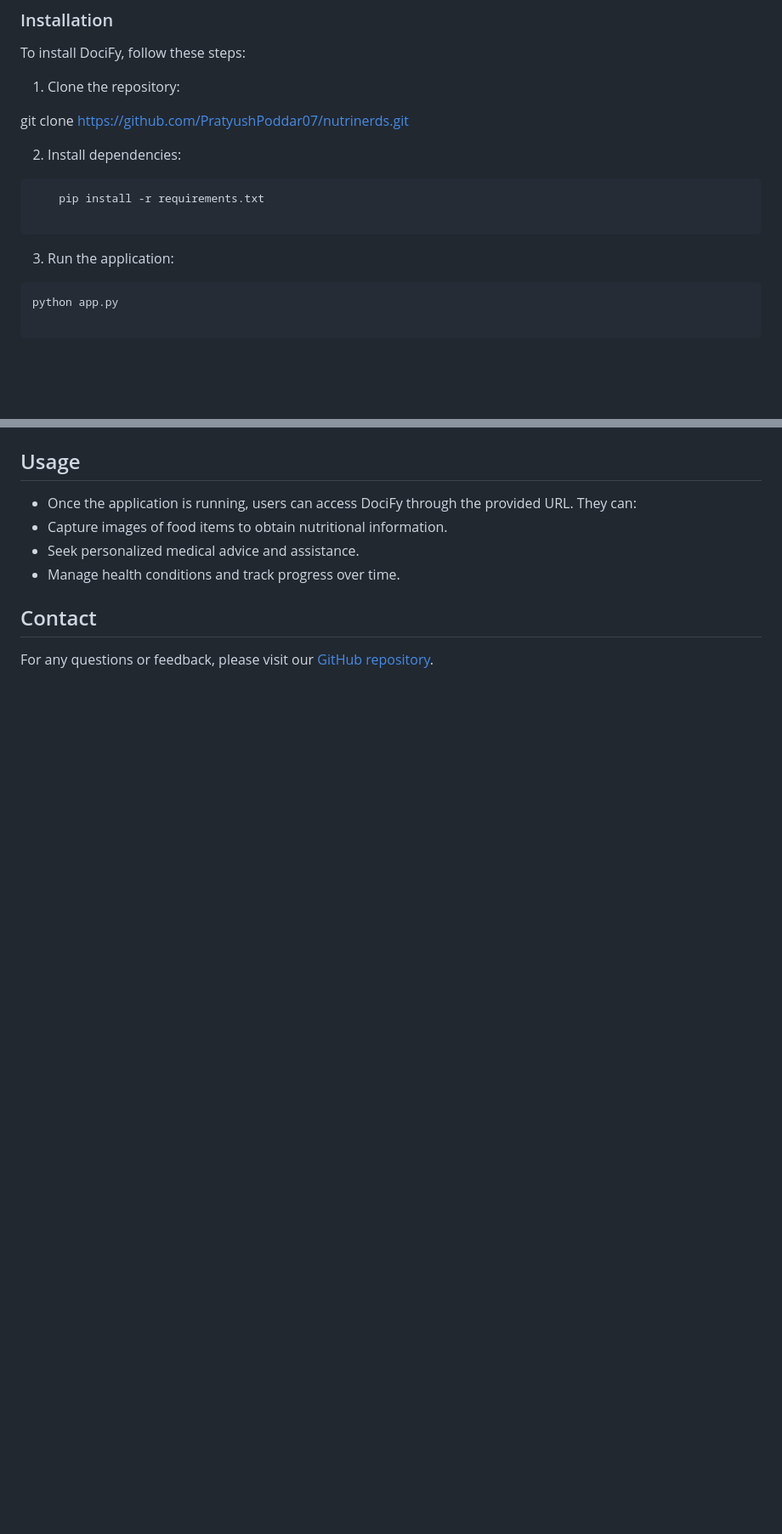
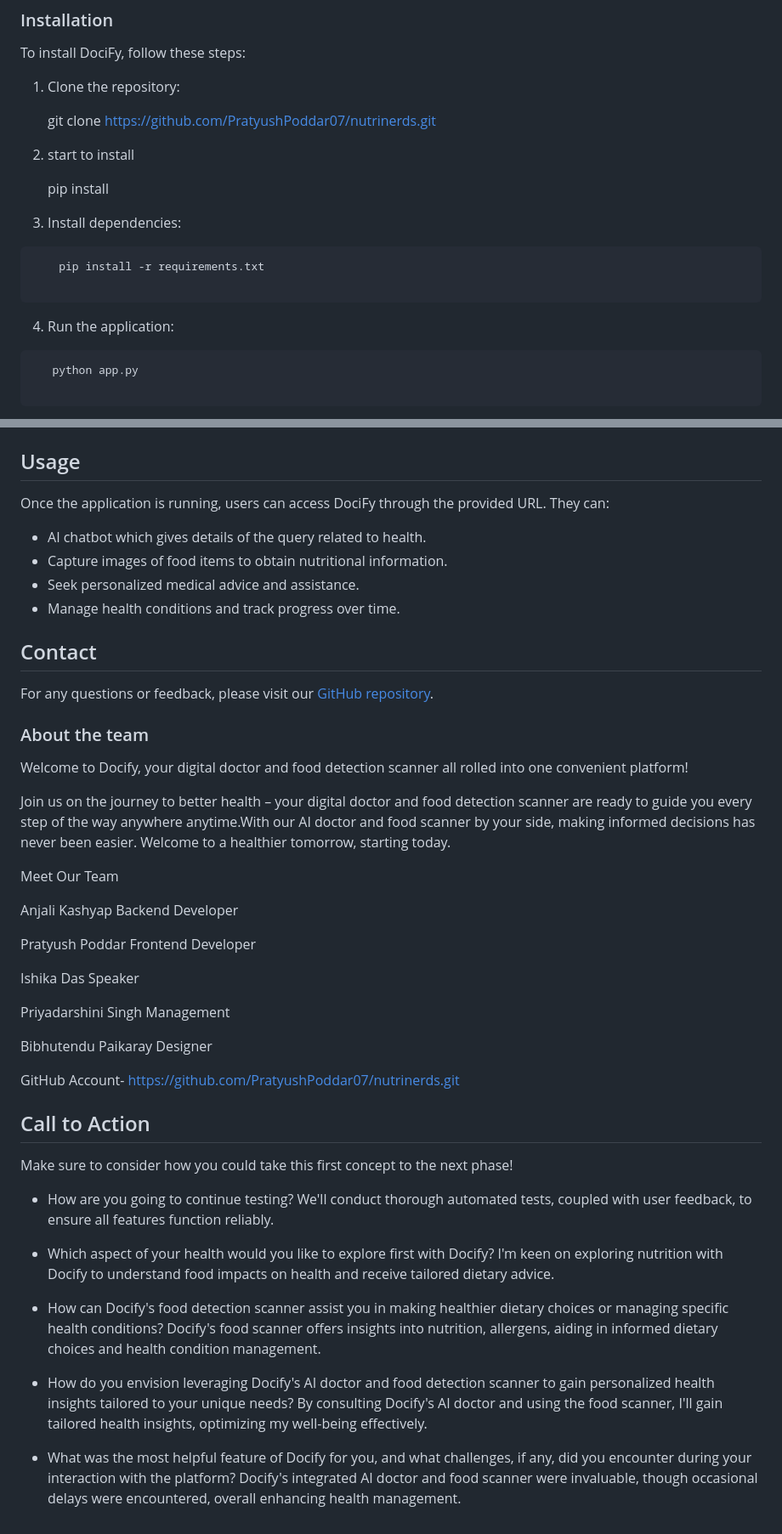
Before and after one commit to PratyushPoddar07/nutrinerds, a Markdown page: README.md, 2 parts joined by grey strips. Shown at 85% size. Rendered like a GitHub page; blank space fills up the shorter version.

Commit message:
readme_des

````diff
--- a/README.md
+++ b/README.md
@@ -34,19 +34,22 @@ To install DociFy, follow these steps:
 
 1. Clone the repository:
 
-git clone https://github.com/PratyushPoddar07/nutrinerds.git
+   git clone https://github.com/PratyushPoddar07/nutrinerds.git
 
+2. start to install
 
-2. Install dependencies:
+   pip install
+
+3. Install dependencies:
 
 ```
     pip install -r requirements.txt
 
 ```
 
-3. Run the application:
+4. Run the application:
 
 ```
-python app.py
+   python app.py
 
 ```
@@ -53,7 +60,9 @@ python app.py
 
 ## Usage
 
-- Once the application is running, users can access DociFy through the provided URL. They can:
+Once the application is running, users can access DociFy through the provided URL. They can:
+
+- AI chatbot which gives details of the query related to health.
 - Capture images of food items to obtain nutritional information.
 - Seek personalized medical advice and assistance.
 - Manage health conditions and track progress over time.
@@ -61,3 +70,48 @@ python app.py
 ## Contact
 
 For any questions or feedback, please visit our [GitHub repository](https://github.com/PratyushPoddar07/nutrinerds).
+
+### About the team ###
+
+Welcome to Docify, your digital doctor and food detection scanner all rolled into one convenient platform!
+
+Join us on the journey to better health – your digital doctor and food detection scanner are ready to guide you every step of the way anywhere anytime.With our AI doctor and food scanner by your side, making informed decisions has never been easier. Welcome to a healthier tomorrow, starting today.
+
+Meet Our Team
+
+Anjali Kashyap
+Backend Developer
+
+Pratyush Poddar
+Frontend Developer
+
+Ishika Das
+Speaker
+
+Priyadarshini Singh
+Management
+
+Bibhutendu Paikaray
+Designer
+
+GitHub Account- https://github.com/PratyushPoddar07/nutrinerds.git
+
+
+## Call to Action
+
+Make sure to consider how you could take this first concept to the next phase!
+
+* How are you going to continue testing?
+    We'll conduct thorough automated tests, coupled with user feedback, to ensure all features function reliably.
+
+* Which aspect of your health would you like to explore first with Docify?
+   I'm keen on exploring nutrition with Docify to understand food impacts on health and receive tailored dietary advice.
+
+* How can Docify's food detection scanner assist you in making healthier dietary choices or managing specific health conditions?
+   Docify's food scanner offers insights into nutrition, allergens, aiding in informed dietary choices and health condition management.
+
+* How do you envision leveraging Docify's AI doctor and food detection scanner to gain personalized health insights tailored to your unique needs?
+   By consulting Docify's AI doctor and using the food scanner, I'll gain tailored health insights, optimizing my well-being effectively.
+
+* What was the most helpful feature of Docify for you, and what challenges, if any, did you encounter during your interaction with the platform?
+   Docify's integrated AI doctor and food scanner were invaluable, though occasional delays were encountered, overall enhancing health management.
````
Also changed, not shown: other parts of README.md (+5 -1 lines).
